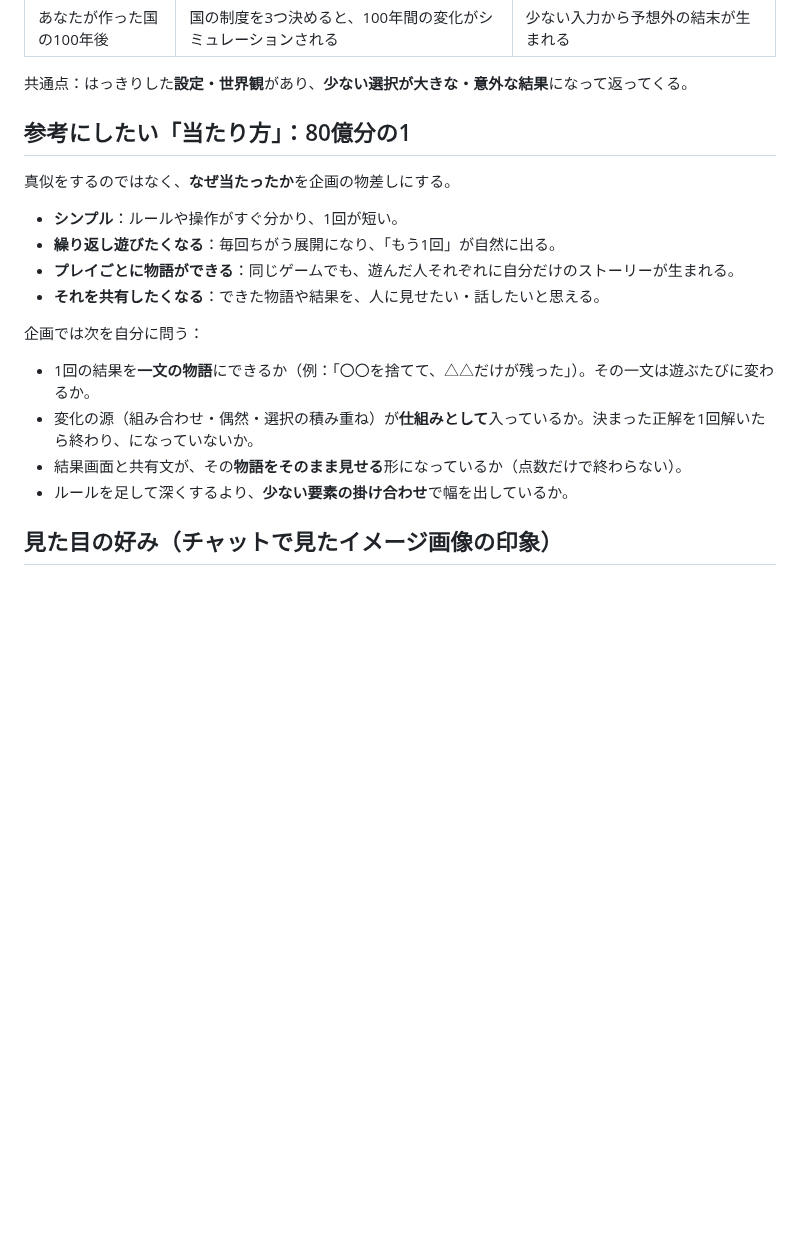
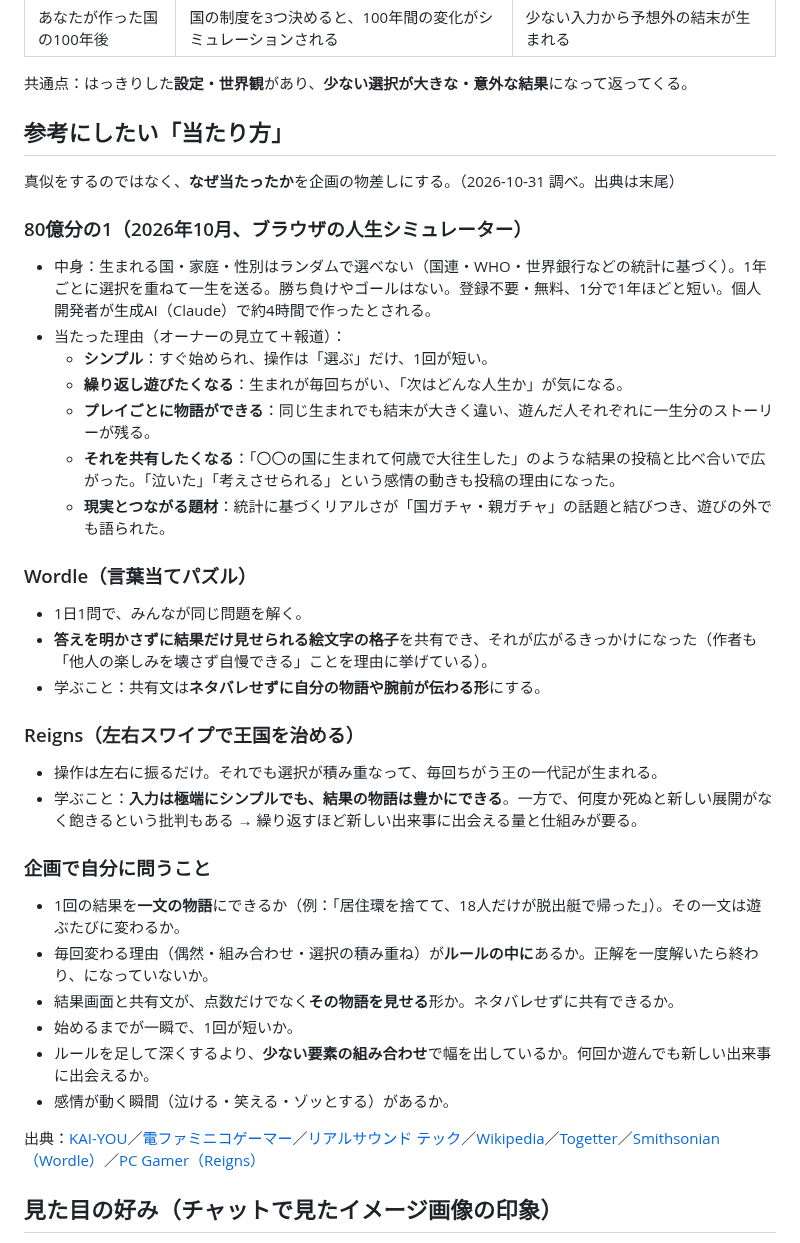
Before and after one commit to ToramaruA/game-arcade, a Markdown page: docs/taste.md, the part around the change. Rendered like a GitHub page; blank space fills up the shorter version.

Commit message:
好みメモの参考例を調査に基づき書き直し（80億分の1・Wordle・Reigns）、今後やりたいことにデータで企画を進化させる仕組みを追加
Co-Authored-By: Claude Opus 5.5 <noreply@anthropic.com>
Claude-Session: https://claude.ai/code/session_01MokQntdd3n6K58QCqVKUx1

```diff
--- a/docs/taste.md
+++ b/docs/taste.md
@@ -15,18 +15,36 @@ ChatGPT（企画）と Claude Code（制作）の両方が毎回読む。オー
 
 共通点：はっきりした**設定・世界観**があり、**少ない選択が大きな・意外な結果**になって返ってくる。
 
-## 参考にしたい「当たり方」：80億分の1
-真似をするのではなく、**なぜ当たったか**を企画の物差しにする。
-- **シンプル**：ルールや操作がすぐ分かり、1回が短い。
-- **繰り返し遊びたくなる**：毎回ちがう展開になり、「もう1回」が自然に出る。
-- **プレイごとに物語ができる**：同じゲームでも、遊んだ人それぞれに自分だけのストーリーが生まれる。
-- **それを共有したくなる**：できた物語や結果を、人に見せたい・話したいと思える。
+## 参考にしたい「当たり方」
+真似をするのではなく、**なぜ当たったか**を企画の物差しにする。（2026-10-31 調べ。出典は末尾）
 
-企画では次を自分に問う：
-- 1回の結果を**一文の物語**にできるか（例：「〇〇を捨てて、△△だけが残った」）。その一文は遊ぶたびに変わるか。
-- 変化の源（組み合わせ・偶然・選択の積み重ね）が**仕組みとして**入っているか。決まった正解を1回解いたら終わり、になっていないか。
-- 結果画面と共有文が、その**物語をそのまま見せる**形になっているか（点数だけで終わらない）。
-- ルールを足して深くするより、**少ない要素の掛け合わせ**で幅を出しているか。
+### 80億分の1（2026年10月、ブラウザの人生シミュレーター）
+- 中身：生まれる国・家庭・性別はランダムで選べない（国連・WHO・世界銀行などの統計に基づく）。1年ごとに選択を重ねて一生を送る。勝ち負けやゴールはない。登録不要・無料、1分で1年ほどと短い。個人開発者が生成AI（Claude）で約4時間で作ったとされる。
+- 当たった理由（オーナーの見立て＋報道）：
+  - **シンプル**：すぐ始められ、操作は「選ぶ」だけ、1回が短い。
+  - **繰り返し遊びたくなる**：生まれが毎回ちがい、「次はどんな人生か」が気になる。
+  - **プレイごとに物語ができる**：同じ生まれでも結末が大きく違い、遊んだ人それぞれに一生分のストーリーが残る。
+  - **それを共有したくなる**：「〇〇の国に生まれて何歳で大往生した」のような結果の投稿と比べ合いで広がった。「泣いた」「考えさせられる」という感情の動きも投稿の理由になった。
+  - **現実とつながる題材**：統計に基づくリアルさが「国ガチャ・親ガチャ」の話題と結びつき、遊びの外でも語られた。
+
+### Wordle（言葉当てパズル）
+- 1日1問で、みんなが同じ問題を解く。
+- **答えを明かさずに結果だけ見せられる絵文字の格子**を共有でき、それが広がるきっかけになった（作者も「他人の楽しみを壊さず自慢できる」ことを理由に挙げている）。
+- 学ぶこと：共有文は**ネタバレせずに自分の物語や腕前が伝わる形**にする。
+
+### Reigns（左右スワイプで王国を治める）
+- 操作は左右に振るだけ。それでも選択が積み重なって、毎回ちがう王の一代記が生まれる。
+- 学ぶこと：**入力は極端にシンプルでも、結果の物語は豊かにできる**。一方で、何度か死ぬと新しい展開がなく飽きるという批判もある → 繰り返すほど新しい出来事に出会える量と仕組みが要る。
+
+### 企画で自分に問うこと
+- 1回の結果を**一文の物語**にできるか（例：「居住環を捨てて、18人だけが脱出艇で帰った」）。その一文は遊ぶたびに変わるか。
+- 毎回変わる理由（偶然・組み合わせ・選択の積み重ね）が**ルールの中に**あるか。正解を一度解いたら終わり、になっていないか。
+- 結果画面と共有文が、点数だけでなく**その物語を見せる**形か。ネタバレせずに共有できるか。
+- 始めるまでが一瞬で、1回が短いか。
+- ルールを足して深くするより、**少ない要素の組み合わせ**で幅を出しているか。何回か遊んでも新しい出来事に出会えるか。
+- 感情が動く瞬間（泣ける・笑える・ゾッとする）があるか。
+
+出典：[KAI-YOU](https://kai-you.net/article/96815)／[電ファミニコゲーマー](https://news.denfaminicogamer.jp/news/2610142g)／[リアルサウンド テック](https://realsound.jp/tech/2026/10/post-2558126.html)／[Wikipedia](https://ja.wikipedia.org/wiki/80%E5%84%84%E5%88%86%E3%81%AE1)／[Togetter](https://togetter.com/li/2757694)／[Smithsonian（Wordle）](https://www.smithsonianmag.com/smart-news/heres-why-the-word-game-wordle-went-viral-180979439/)／[PC Gamer（Reigns）](https://pcgamer.com/how-reigns-and-its-forthcoming-sequel-make-their-tinderocracy-work)
 
 ## 見た目の好み（チャットで見たイメージ画像の印象）
 - 比較的**レトロ**なものが多い（強制ではない）。例：
```
Also changed, not shown: docs/operations.md (+14 -0 lines).
